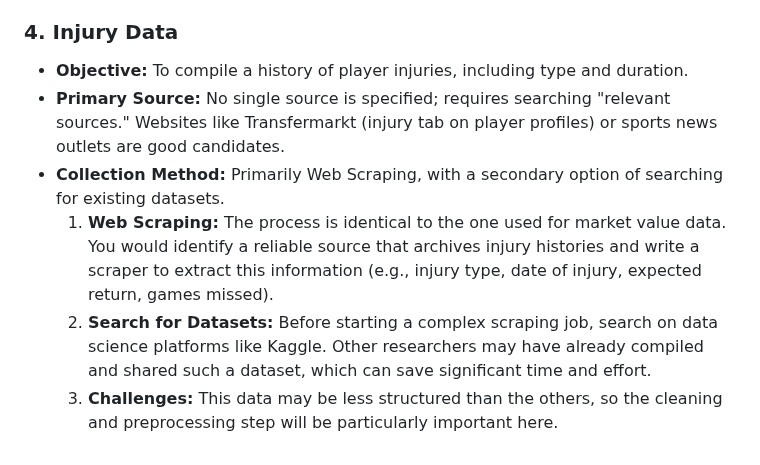
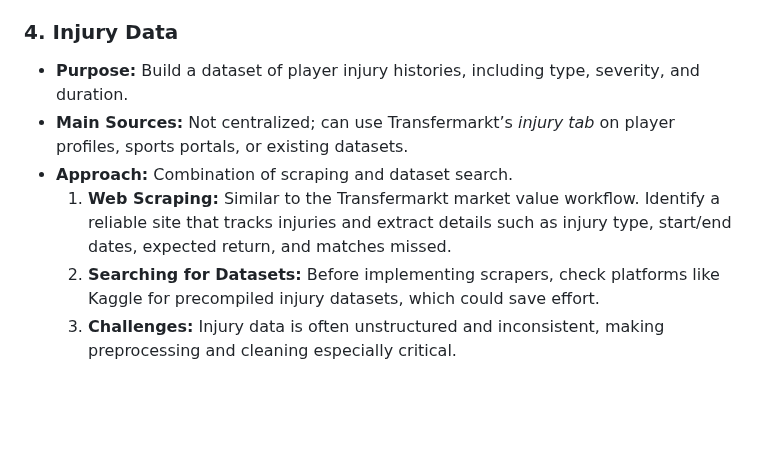
Before and after one commit to mentor-pranaya/-Dynamic-Player-Transfer-Value-Prediction-using-AI-and-Multi-source-Data-, a Markdown page: data_summary.md, the part around one of its changes. Rendered like a GitHub page; blank space fills up the shorter version.

```diff
--- a/data_summary.md
+++ b/data_summary.md
@@ -43,8 +47,8 @@ This document outlines the detailed process for collecting the four types of dat
 
 ### 4. Injury Data
-- **Objective:** To compile a history of player injuries, including type and duration.
-- **Primary Source:** No single source is specified; requires searching "relevant sources." Websites like Transfermarkt (injury tab on player profiles) or sports news outlets are good candidates.
-- **Collection Method:** Primarily Web Scraping, with a secondary option of searching for existing datasets.
-    1.  **Web Scraping:** The process is identical to the one used for market value data. You would identify a reliable source that archives injury histories and write a scraper to extract this information (e.g., injury type, date of injury, expected return, games missed).
-    2.  **Search for Datasets:** Before starting a complex scraping job, search on data science platforms like Kaggle. Other researchers may have already compiled and shared such a dataset, which can save significant time and effort.
-    3.  **Challenges:** This data may be less structured than the others, so the cleaning and preprocessing step will be particularly important here.
+- **Purpose:** Build a dataset of player injury histories, including type, severity, and duration.
+- **Main Sources:** Not centralized; can use Transfermarkt’s *injury tab* on player profiles, sports portals, or existing datasets.
+- **Approach:** Combination of scraping and dataset search.
+  1. **Web Scraping:** Similar to the Transfermarkt market value workflow. Identify a reliable site that tracks injuries and extract details such as injury type, start/end dates, expected return, and matches missed.
+  2. **Searching for Datasets:** Before implementing scrapers, check platforms like Kaggle for precompiled injury datasets, which could save effort.
+  3. **Challenges:** Injury data is often unstructured and inconsistent, making preprocessing and cleaning especially critical.
```
Also changed, not shown: other parts of data_summary.md (+40 -36 lines).
